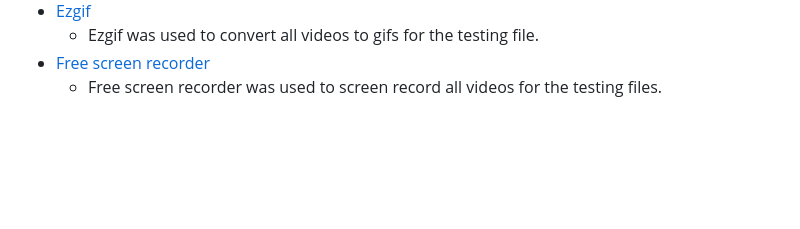
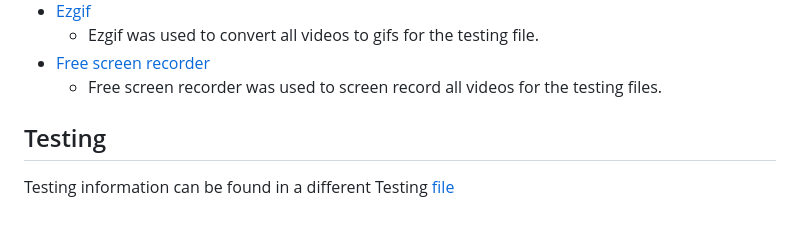
Before and after one commit to michmattera/vet-seed, a Markdown page: README.md, the part around the change. Rendered like a GitHub page; blank space fills up the shorter version.

Commit message:
Create testing file and table

```diff
--- a/README.md
+++ b/README.md
@@ -273,3 +273,8 @@ Below are all external programs used :
     - Ezgif was used to convert all videos to gifs for the testing file.
 - [Free screen recorder](https://screencast-o-matic.com/screen-recorder?from=app&installed=true "Link to go to Free screen recorder homepage")
     - Free screen recorder was used to screen record all videos for the testing files.
+
+
+## Testing
+
+Testing information can be found in a different Testing [file](TESTING.md "Link to testing file")
```
Also changed, not shown: TESTING.md (added, +19 -0 lines).
